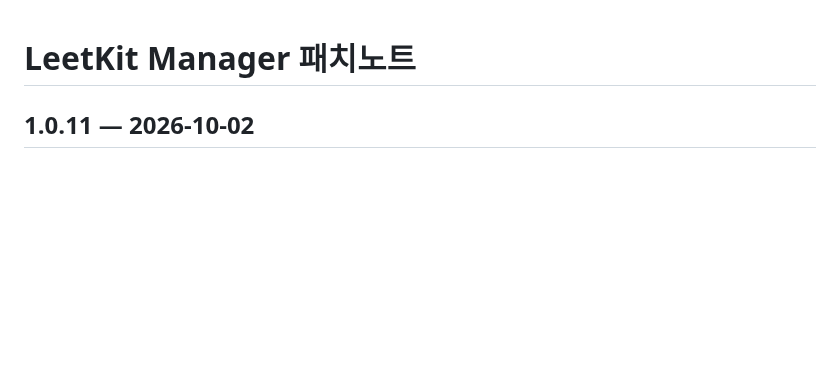
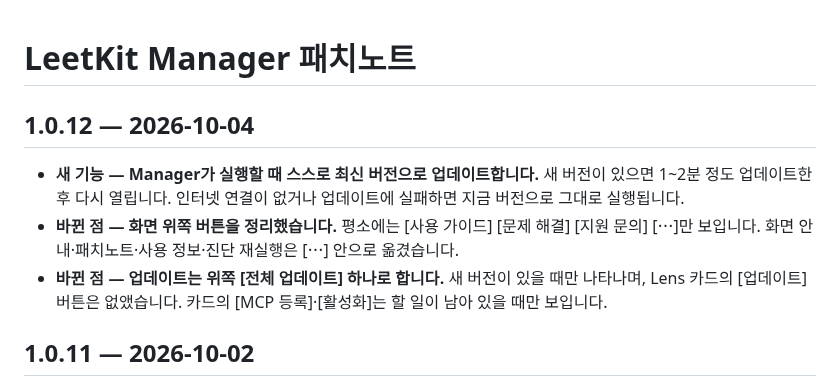
Before and after one commit to Johnhyeon/leetkit-manager, a Markdown page: PATCHNOTES.md, the part around the change. GitHub-like rendering; blank space fills up the shorter version.

Commit message:
sync: Johnhyeon/leetkit-manager-src@51eeb12

```diff
--- a/PATCHNOTES.md
+++ b/PATCHNOTES.md
@@ -21,6 +21,12 @@
 
 기록은 2026-08-06(첫 배포)부터입니다.
 -->
+
+## 1.0.12 — 2026-10-04
+
+- **새 기능 — Manager가 실행할 때 스스로 최신 버전으로 업데이트합니다.** 새 버전이 있으면 1~2분 정도 업데이트한 후 다시 열립니다. 인터넷 연결이 없거나 업데이트에 실패하면 지금 버전으로 그대로 실행됩니다.
+- **바뀐 점 — 화면 위쪽 버튼을 정리했습니다.** 평소에는 [사용 가이드] [문제 해결] [지원 문의] [⋯]만 보입니다. 화면 안내·패치노트·사용 정보·진단 재실행은 [⋯] 안으로 옮겼습니다.
+- **바뀐 점 — 업데이트는 위쪽 [전체 업데이트] 하나로 합니다.** 새 버전이 있을 때만 나타나며, Lens 카드의 [업데이트] 버튼은 없앴습니다. 카드의 [MCP 등록]·[활성화]는 할 일이 남아 있을 때만 보입니다.
 
 ## 1.0.11 — 2026-10-02
 
```
Also changed, not shown: PATCHNOTES_COMMON.md (+5 -0 lines).
